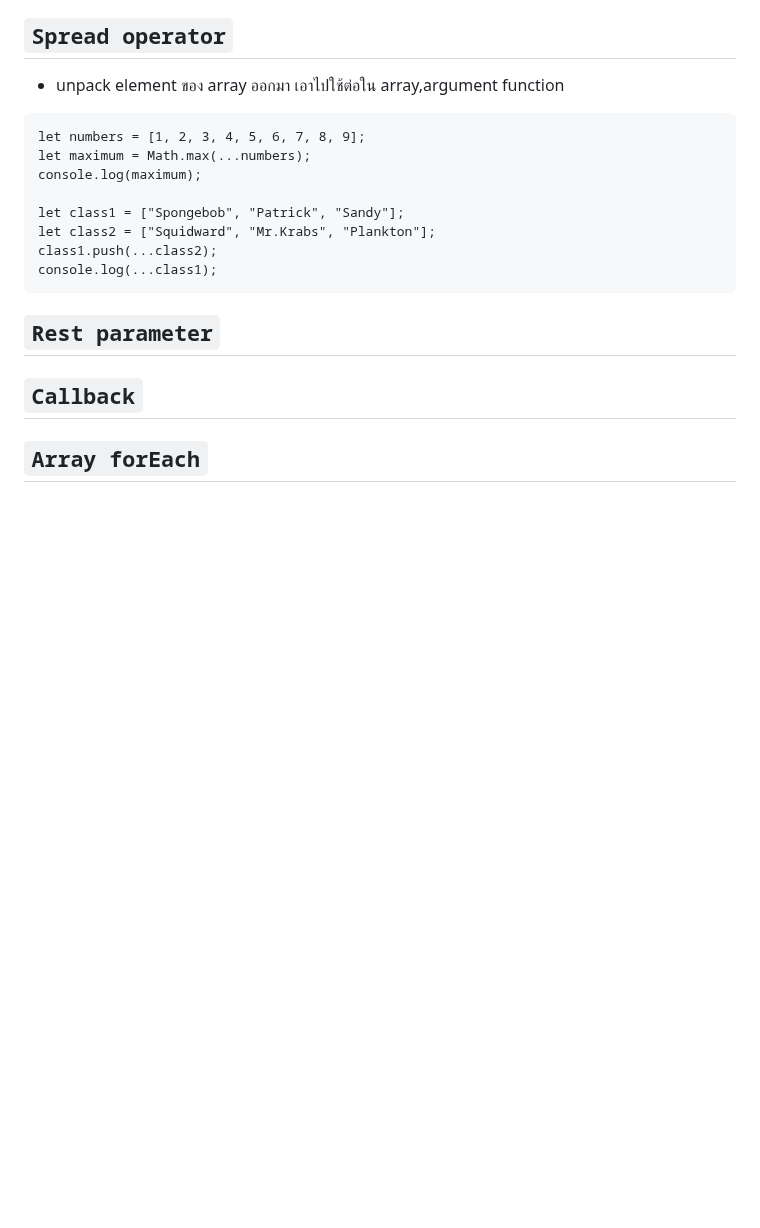
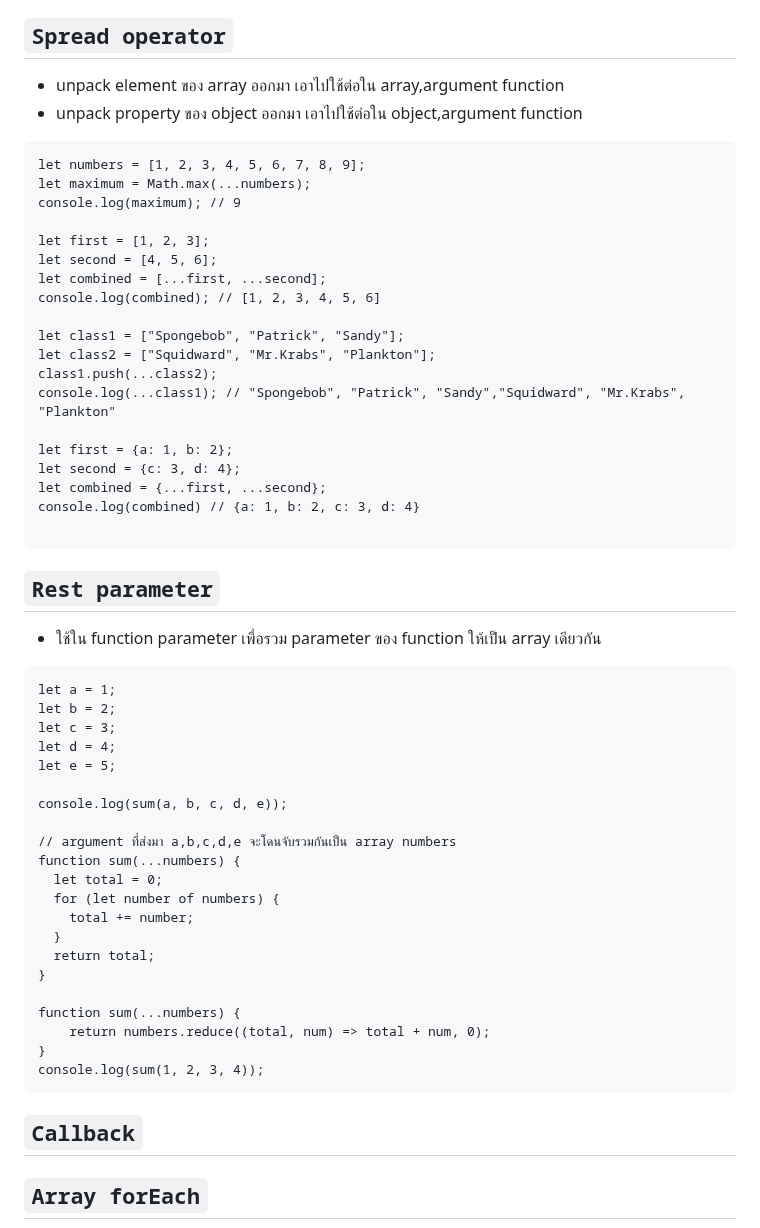
Before and after one commit to guntza10/Javascript-Zero-to-Hero, a Markdown page: README.md, the part around the change. GitHub-like rendering; blank space fills up the shorter version.

Commit message:
update spread and rest operator

````diff
--- a/README.md
+++ b/README.md
@@ -658,19 +658,57 @@ for (let list of groceryList) {
 ## `Spread operator`
 
 - unpack element ของ array ออกมา เอาไปใช้ต่อใน array,argument function
+- unpack property ของ object ออกมา เอาไปใช้ต่อใน object,argument function
 
 ```
 let numbers = [1, 2, 3, 4, 5, 6, 7, 8, 9];
 let maximum = Math.max(...numbers);
-console.log(maximum);
+console.log(maximum); // 9
+
+let first = [1, 2, 3];
+let second = [4, 5, 6];
+let combined = [...first, ...second];
+console.log(combined); // [1, 2, 3, 4, 5, 6]
 
 let class1 = ["Spongebob", "Patrick", "Sandy"];
 let class2 = ["Squidward", "Mr.Krabs", "Plankton"];
 class1.push(...class2);
-console.log(...class1);
+console.log(...class1); // "Spongebob", "Patrick", "Sandy","Squidward", "Mr.Krabs", "Plankton"
+
+let first = {a: 1, b: 2};
+let second = {c: 3, d: 4};
+let combined = {...first, ...second};
+console.log(combined) // {a: 1, b: 2, c: 3, d: 4}
+
 ```
 
 ## `Rest parameter`
+
+- ใช้ใน function parameter เพื่อรวม parameter ของ function ให้เป็น array เดียวกัน
+
+```
+let a = 1;
+let b = 2;
+let c = 3;
+let d = 4;
+let e = 5;
+
+console.log(sum(a, b, c, d, e));
+
+// argument ที่ส่งมา a,b,c,d,e จะโดนจับรวมกันเป็น array numbers
+function sum(...numbers) {
+  let total = 0;
+  for (let number of numbers) {
+    total += number;
+  }
+  return total;
+}
+
+function sum(...numbers) {
+    return numbers.reduce((total, num) => total + num, 0);
+}
+console.log(sum(1, 2, 3, 4));
+```
 
 ## `Callback`
 
````
